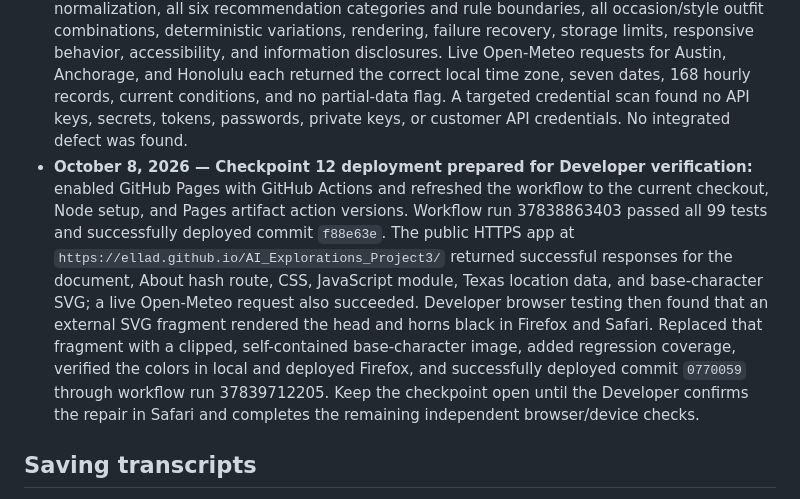
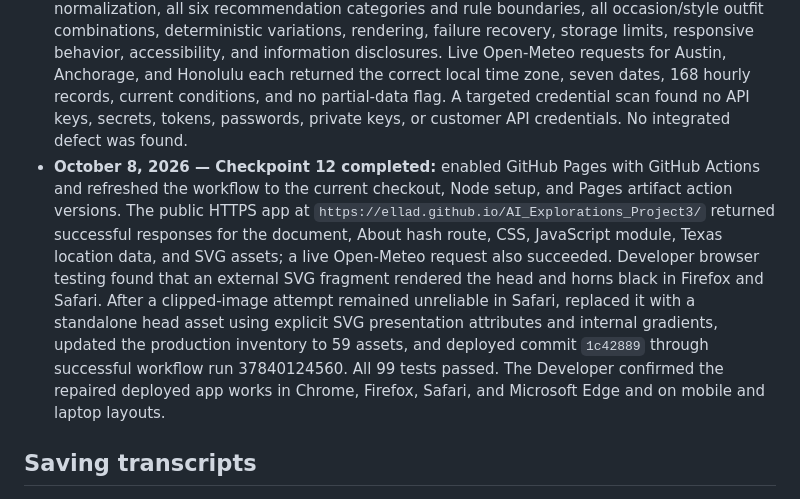
Before and after one commit to ellad/AI_Explorations_Project3, a Markdown page: project-3-template/plan.md, the part around one of its changes. Drawn GitHub-style.

Commit message:
Complete deployment verification checkpoint

```diff
--- a/project-3-template/plan.md
+++ b/project-3-template/plan.md
@@ -189,7 +189,7 @@ After all three sessions, group repeated or high-impact findings without erasing
 - **October 8, 2026 — Checkpoint 9 completed:** replaced the information-screen placeholder with the final recommendation method, six temperature bands, reminder triggers and limitations, forecast-notice disclaimer, Open-Meteo and Census attribution and constraints, privacy and storage behavior, creator and AI-use disclosures, original-artwork and class-project credits, and linked evidence. Rechecked Open-Meteo’s current official terms and Census source pages before writing the disclosures. Added automated checks for required content and state-preserving hash navigation; all 96 tests pass. The Developer reviewed and approved the rendered page.
 - **October 8, 2026 — Checkpoint 10 completed:** strengthened interactive boundaries and disabled-state contrast, added a visible keyboard-focus treatment to the segmented controls, moved focus to the active screen heading after hash navigation, and increased the default body-text weight after Developer review. Added automated contrast, target-size, responsive-composition, reduced-motion, focus-management, and state-preservation checks; all 99 tests pass. A 1440 × 1000 Chrome render confirmed the laptop composition. The Developer verified the phone layout, keyboard operation, 200% zoom, horizontal scrolling behavior, controls, and state-preserving About navigation and approved the result.
 - **October 8, 2026 — Checkpoint 11 completed:** audited the assembled app against the specification and reran all 99 automated tests covering location data and selection, seven-date normalization, all six recommendation categories and rule boundaries, all occasion/style outfit combinations, deterministic variations, rendering, failure recovery, storage limits, responsive behavior, accessibility, and information disclosures. Live Open-Meteo requests for Austin, Anchorage, and Honolulu each returned the correct local time zone, seven dates, 168 hourly records, current conditions, and no partial-data flag. A targeted credential scan found no API keys, secrets, tokens, passwords, private keys, or customer API credentials. No integrated defect was found.
-- **October 8, 2026 — Checkpoint 12 deployment prepared for Developer verification:** enabled GitHub Pages with GitHub Actions and refreshed the workflow to the current checkout, Node setup, and Pages artifact action versions. Workflow run 37838863403 passed all 99 tests and successfully deployed commit `f88e63e`. The public HTTPS app at `https://ellad.github.io/AI_Explorations_Project3/` returned successful responses for the document, About hash route, CSS, JavaScript module, Texas location data, and base-character SVG; a live Open-Meteo request also succeeded. Developer browser testing then found that an external SVG fragment rendered the head and horns black in Firefox and Safari. Replaced that fragment with a clipped, self-contained base-character image, added regression coverage, verified the colors in local and deployed Firefox, and successfully deployed commit `0770059` through workflow run 37839712205. Keep the checkpoint open until the Developer confirms the repair in Safari and completes the remaining independent browser/device checks.
+- **October 8, 2026 — Checkpoint 12 completed:** enabled GitHub Pages with GitHub Actions and refreshed the workflow to the current checkout, Node setup, and Pages artifact action versions. The public HTTPS app at `https://ellad.github.io/AI_Explorations_Project3/` returned successful responses for the document, About hash route, CSS, JavaScript module, Texas location data, and SVG assets; a live Open-Meteo request also succeeded. Developer browser testing found that an external SVG fragment rendered the head and horns black in Firefox and Safari. After a clipped-image attempt remained unreliable in Safari, replaced it with a standalone head asset using explicit SVG presentation attributes and internal gradients, updated the production inventory to 59 assets, and deployed commit `1c42889` through successful workflow run 37840124560. All 99 tests passed. The Developer confirmed the repaired deployed app works in Chrome, Firefox, Safari, and Microsoft Edge and on mobile and laptop layouts.
 
 ## Saving transcripts
 
```
Also changed, not shown: other parts of project-3-template/plan.md (+1 -1 lines).
